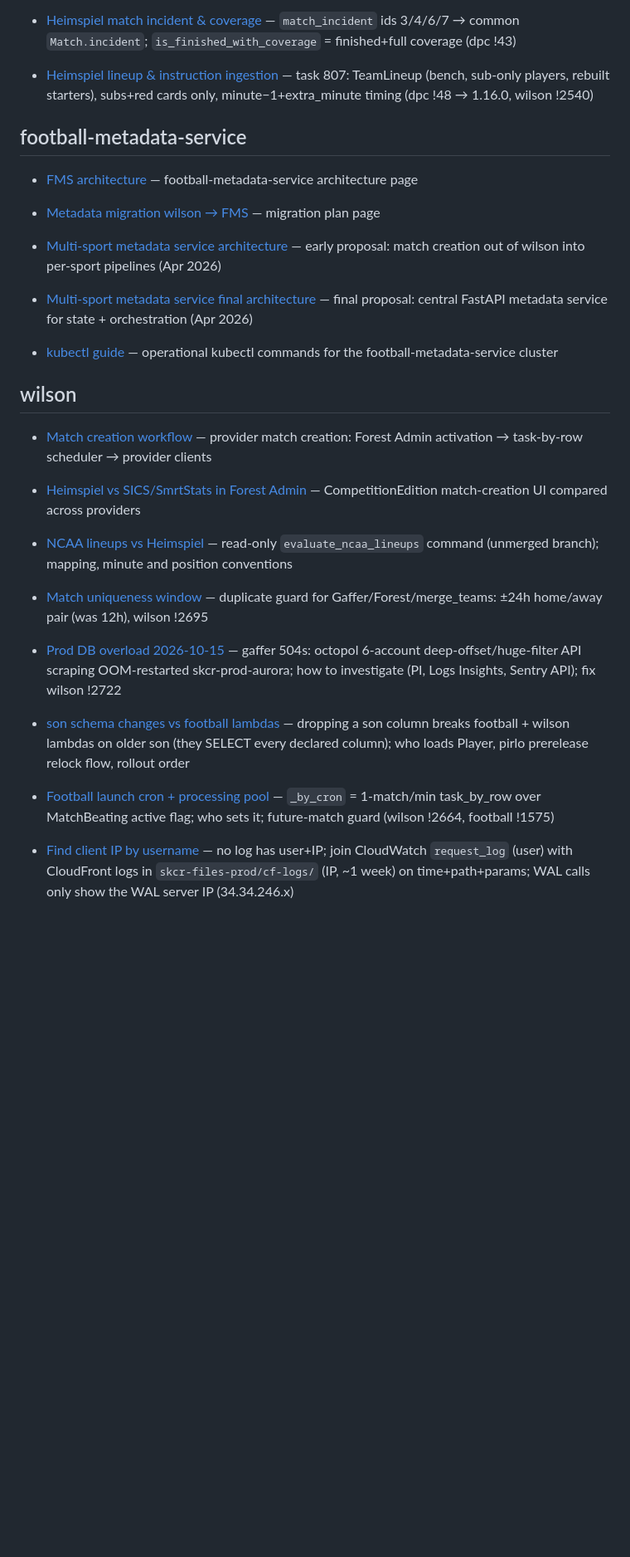
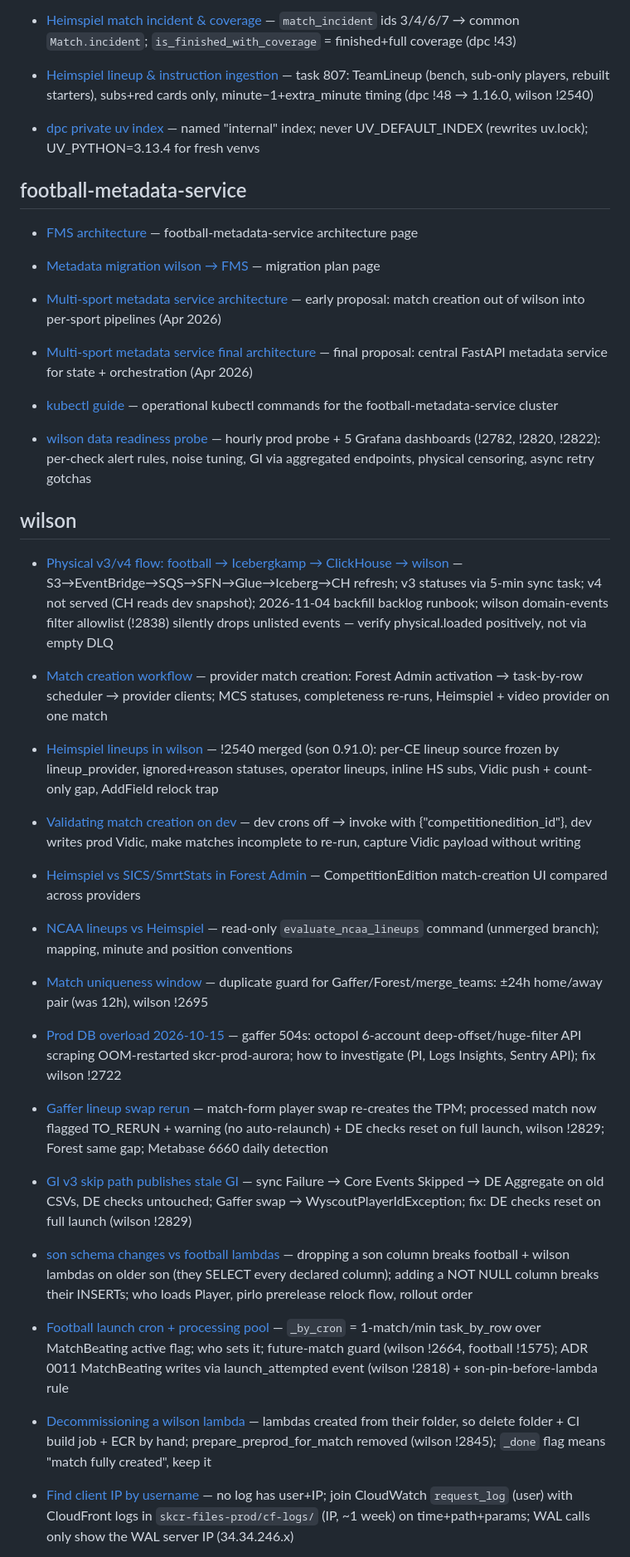
Before and after one commit to gwaxG/hub, a Markdown page: MEMORY.md, the part around one of its changes. Shown at 83% size. Drawn GitHub-style; blank space fills up the shorter version.

Commit message:
docs: decommissioning a wilson lambda (prepare_preprod_for_match)
Co-Authored-By: Claude Opus 5.5 <noreply@anthropic.com>

```diff
--- a/MEMORY.md
+++ b/MEMORY.md
@@ -21,6 +23,7 @@ its line here in the same change. Line format: `- [title](docs/slug.md) — one-
 - [Heimspiel placeholder teams](docs/heimspiel-placeholder-teams.md) — `show_team: "no"`; `Team.is_placeholder` in list + details paths; CE match creation skips them silently (dpc !44 → 1.14.0, wilson !2681)
 - [Heimspiel match incident & coverage](docs/heimspiel-match-incident.md) — `match_incident` ids 3/4/6/7 → common `Match.incident`; `is_finished_with_coverage` = finished+full coverage (dpc !43)
 - [Heimspiel lineup & instruction ingestion](docs/heimspiel-lineup-ingestion.md) — task 807: TeamLineup (bench, sub-only players, rebuilt starters), subs+red cards only, minute−1+extra_minute timing (dpc !48 → 1.16.0, wilson !2540)
+- [dpc private uv index](docs/dpc-uv-private-index.md) — named "internal" index; never UV_DEFAULT_INDEX (rewrites uv.lock); UV_PYTHON=3.13.4 for fresh venvs
 
 ## football-metadata-service
 
@@ -30,17 +33,24 @@ its line here in the same change. Line format: `- [title](docs/slug.md) — one-
 - [Multi-sport metadata service final architecture](docs/metadata-service-final-architecture.md) — final proposal: central FastAPI metadata service for state + orchestration (Apr 2026)
 
 - [kubectl guide](docs/football-metadata-service-kubectl.html) — operational kubectl commands for the football-metadata-service cluster
+- [wilson data readiness probe](docs/wilson-data-readiness-probe.md) — hourly prod probe + 5 Grafana dashboards (!2782, !2820, !2822): per-check alert rules, noise tuning, GI via aggregated endpoints, physical censoring, async retry gotchas
 
 ## wilson
 
-- [Match creation workflow](docs/match-creation-workflow.md) — provider match creation: Forest Admin activation → task-by-row scheduler → provider clients
+- [Physical v3/v4 flow: football → Icebergkamp → ClickHouse → wilson](docs/physical-v4-icebergkamp-flow.md) — S3→EventBridge→SQS→SFN→Glue→Iceberg→CH refresh; v3 statuses via 5-min sync task; v4 not served (CH reads dev snapshot); 2026-11-04 backfill backlog runbook; wilson domain-events filter allowlist (!2838) silently drops unlisted events — verify physical.loaded positively, not via empty DLQ
+- [Match creation workflow](docs/match-creation-workflow.md) — provider match creation: Forest Admin activation → task-by-row scheduler → provider clients; MCS statuses, completeness re-runs, Heimspiel + video provider on one match
+- [Heimspiel lineups in wilson](docs/heimspiel-lineups-wilson-flow.md) — !2540 merged (son 0.91.0): per-CE lineup source frozen by lineup_provider, ignored+reason statuses, operator lineups, inline HS subs, Vidic push + count-only gap, AddField relock trap
+- [Validating match creation on dev](docs/match-creation-dev-validation.md) — dev crons off → invoke with {"competitionedition_id"}, dev writes prod Vidic, make matches incomplete to re-run, capture Vidic payload without writing
 - [Heimspiel vs SICS/SmrtStats in Forest Admin](docs/heimspiel-vs-all.md) — CompetitionEdition match-creation UI compared across providers
 - [NCAA lineups vs Heimspiel](docs/ncaa-lineups-vs-heimspiel.md) — read-only `evaluate_ncaa_lineups` command (unmerged branch); mapping, minute and position conventions
 - [Match uniqueness window](docs/match-uniqueness-window.md) — duplicate guard for Gaffer/Forest/merge_teams: ±24h home/away pair (was 12h), wilson !2695
 - [Prod DB overload 2026-10-15](docs/prod-db-overload-octopol-2026-10-15.md) — gaffer 504s: octopol 6-account deep-offset/huge-filter API scraping OOM-restarted skcr-prod-aurora; how to investigate (PI, Logs Insights, Sentry API); fix wilson !2722
+- [Gaffer lineup swap rerun](docs/gaffer-lineup-swap-rerun.md) — match-form player swap re-creates the TPM; processed match now flagged TO_RERUN + warning (no auto-relaunch) + DE checks reset on full launch, wilson !2829; Forest same gap; Metabase 6660 daily detection
+- [GI v3 skip path publishes stale GI](docs/gi-v3-core-events-skipped-stale-gi.md) — sync Failure → Core Events Skipped → DE Aggregate on old CSVs, DE checks untouched; Gaffer swap → WyscoutPlayerIdException; fix: DE checks reset on full launch (wilson !2829)
 
-- [son schema changes vs football lambdas](docs/son-schema-changes-break-football-lambdas.md) — dropping a son column breaks football + wilson lambdas on older son (they SELECT every declared column); who loads Player, pirlo prerelease relock flow, rollout order
-- [Football launch cron + processing pool](docs/football-launch-cron-processing-pool.md) — `_by_cron` = 1-match/min task_by_row over MatchBeating active flag; who sets it; future-match guard (wilson !2664, football !1575)
+- [son schema changes vs football lambdas](docs/son-schema-changes-break-football-lambdas.md) — dropping a son column breaks football + wilson lambdas on older son (they SELECT every declared column); adding a NOT NULL column breaks their INSERTs; who loads Player, pirlo prerelease relock flow, rollout order
+- [Football launch cron + processing pool](docs/football-launch-cron-processing-pool.md) — `_by_cron` = 1-match/min task_by_row over MatchBeating active flag; who sets it; future-match guard (wilson !2664, football !1575); ADR 0011 MatchBeating writes via launch_attempted event (wilson !2818) + son-pin-before-lambda rule
+- [Decommissioning a wilson lambda](docs/wilson-decommission-lambda.md) — lambdas created from their folder, so delete folder + CI build job + ECR by hand; prepare_preprod_for_match removed (wilson !2845); `_done` flag means "match fully created", keep it
 - [Find client IP by username](docs/find-client-ip-by-username.md) — no log has user+IP; join CloudWatch `request_log` (user) with CloudFront logs in `skcr-files-prod/cf-logs/` (IP, ~1 week) on time+path+params; WAL calls only show the WAL server IP (34.34.246.x)
 - [No video on S3 on dev](docs/no-video-on-s3-on-dev.md) — dev pipeline check falls back to legacy skcr-algo-dev mp4 when the vidic-v2 Video row wasn't copied
 
```
Also changed, not shown: other parts of MEMORY.md (+2 -0 lines), docs/wilson-decommission-lambda.md (added, +13 -0 lines).
